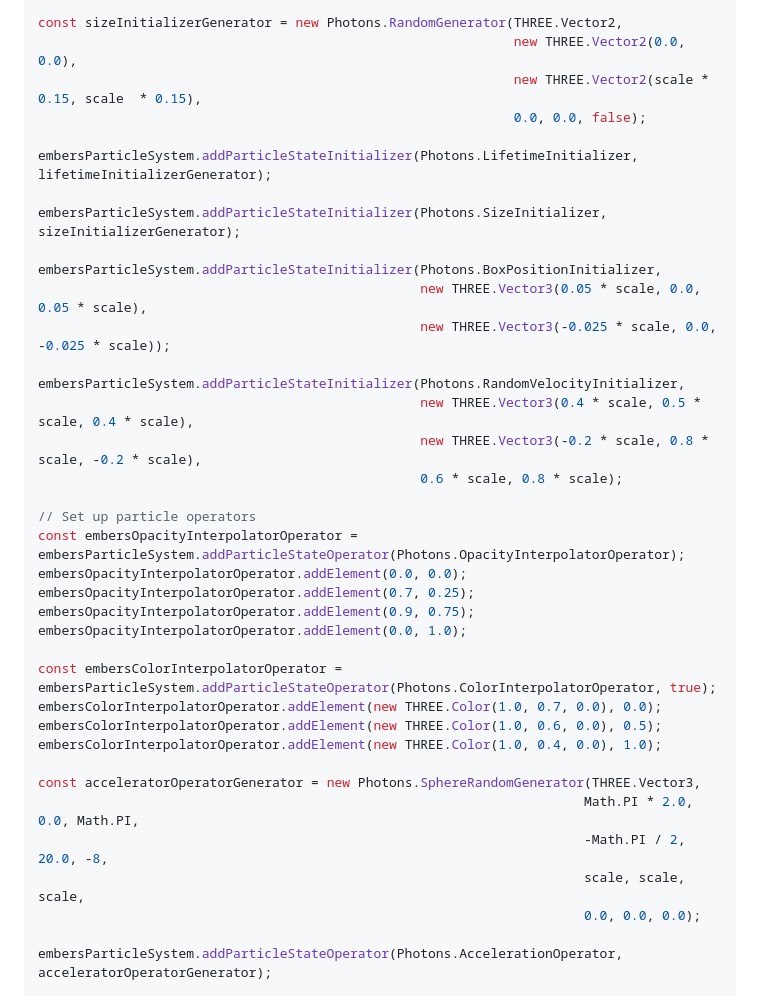
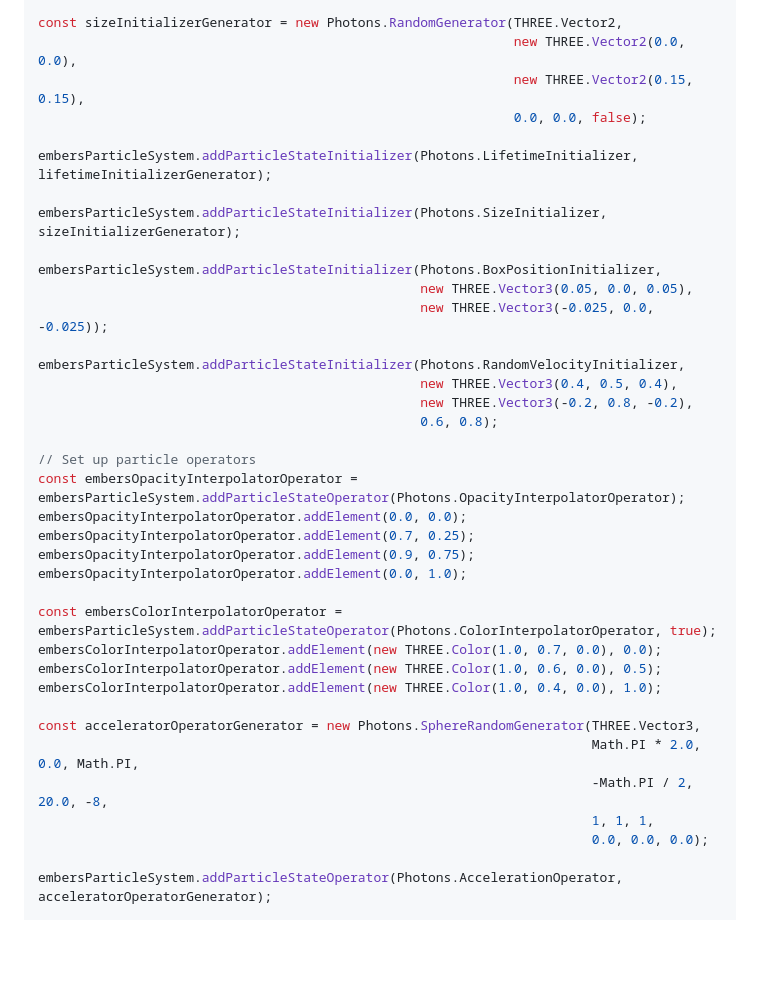
Before and after one commit to mkkellogg/Photons2, a Markdown page: README.md, the part around the change. Drawn GitHub-style; blank space fills up the shorter version.

```diff
--- a/README.md
+++ b/README.md
@@ -65,7 +65,7 @@ const lifetimeInitializerGenerator = new Photons.RandomGenerator(0, 3.0, 1.0, 0.
 
 const sizeInitializerGenerator = new Photons.RandomGenerator(THREE.Vector2,
                                                              new THREE.Vector2(0.0, 0.0),
-                                                             new THREE.Vector2(scale * 0.15, scale  * 0.15),
+                                                             new THREE.Vector2(0.15, 0.15),
                                                              0.0, 0.0, false);
 
 embersParticleSystem.addParticleStateInitializer(Photons.LifetimeInitializer, lifetimeInitializerGenerator);
@@ -73,13 +73,13 @@ embersParticleSystem.addParticleStateInitializer(Photons.LifetimeInitializer, li
 embersParticleSystem.addParticleStateInitializer(Photons.SizeInitializer, sizeInitializerGenerator);
 
 embersParticleSystem.addParticleStateInitializer(Photons.BoxPositionInitializer,
-                                                 new THREE.Vector3(0.05 * scale, 0.0, 0.05 * scale),
-                                                 new THREE.Vector3(-0.025 * scale, 0.0, -0.025 * scale));
+                                                 new THREE.Vector3(0.05, 0.0, 0.05),
+                                                 new THREE.Vector3(-0.025, 0.0, -0.025));
 
 embersParticleSystem.addParticleStateInitializer(Photons.RandomVelocityInitializer,
-                                                 new THREE.Vector3(0.4 * scale, 0.5 * scale, 0.4 * scale),
-                                                 new THREE.Vector3(-0.2 * scale, 0.8 * scale, -0.2 * scale),
-                                                 0.6 * scale, 0.8 * scale);
+                                                 new THREE.Vector3(0.4, 0.5, 0.4),
+                                                 new THREE.Vector3(-0.2, 0.8, -0.2),
+                                                 0.6, 0.8);
 
 // Set up particle operators
 const embersOpacityInterpolatorOperator = embersParticleSystem.addParticleStateOperator(Photons.OpacityInterpolatorOperator);
@@ -94,10 +94,10 @@ embersColorInterpolatorOperator.addElement(new THREE.Color(1.0, 0.6, 0.0), 0.5);
 embersColorInterpolatorOperator.addElement(new THREE.Color(1.0, 0.4, 0.0), 1.0);
 
 const acceleratorOperatorGenerator = new Photons.SphereRandomGenerator(THREE.Vector3,
-                                                                      Math.PI * 2.0, 0.0, Math.PI,
-                                                                      -Math.PI / 2, 20.0, -8,
-                                                                      scale, scale, scale,
-                                                                      0.0, 0.0, 0.0);
+                                                                       Math.PI * 2.0, 0.0, Math.PI,
+                                                                       -Math.PI / 2, 20.0, -8,
+                                                                       1, 1, 1,
+                                                                       0.0, 0.0, 0.0);
 
 embersParticleSystem.addParticleStateOperator(Photons.AccelerationOperator, acceleratorOperatorGenerator);
 
```
